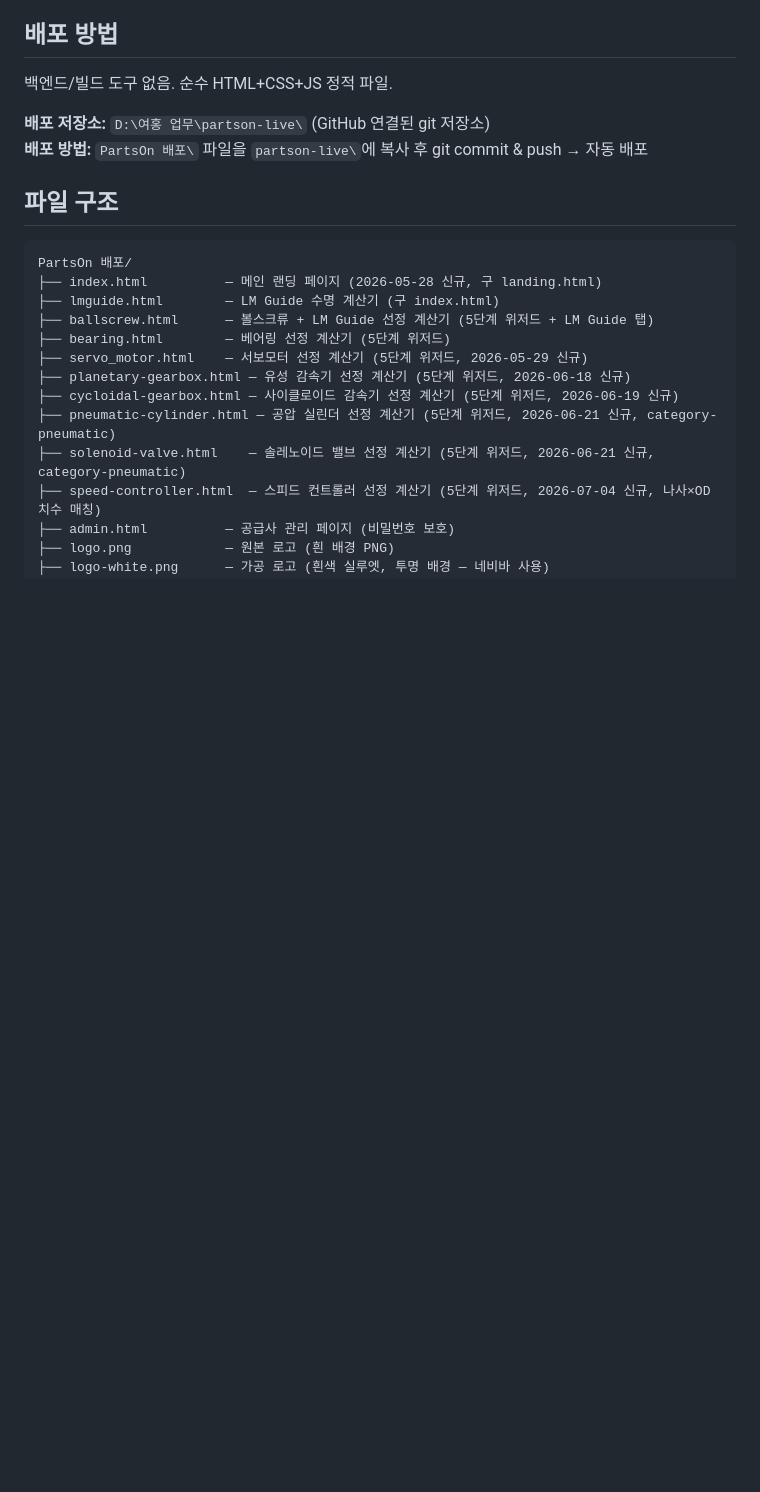
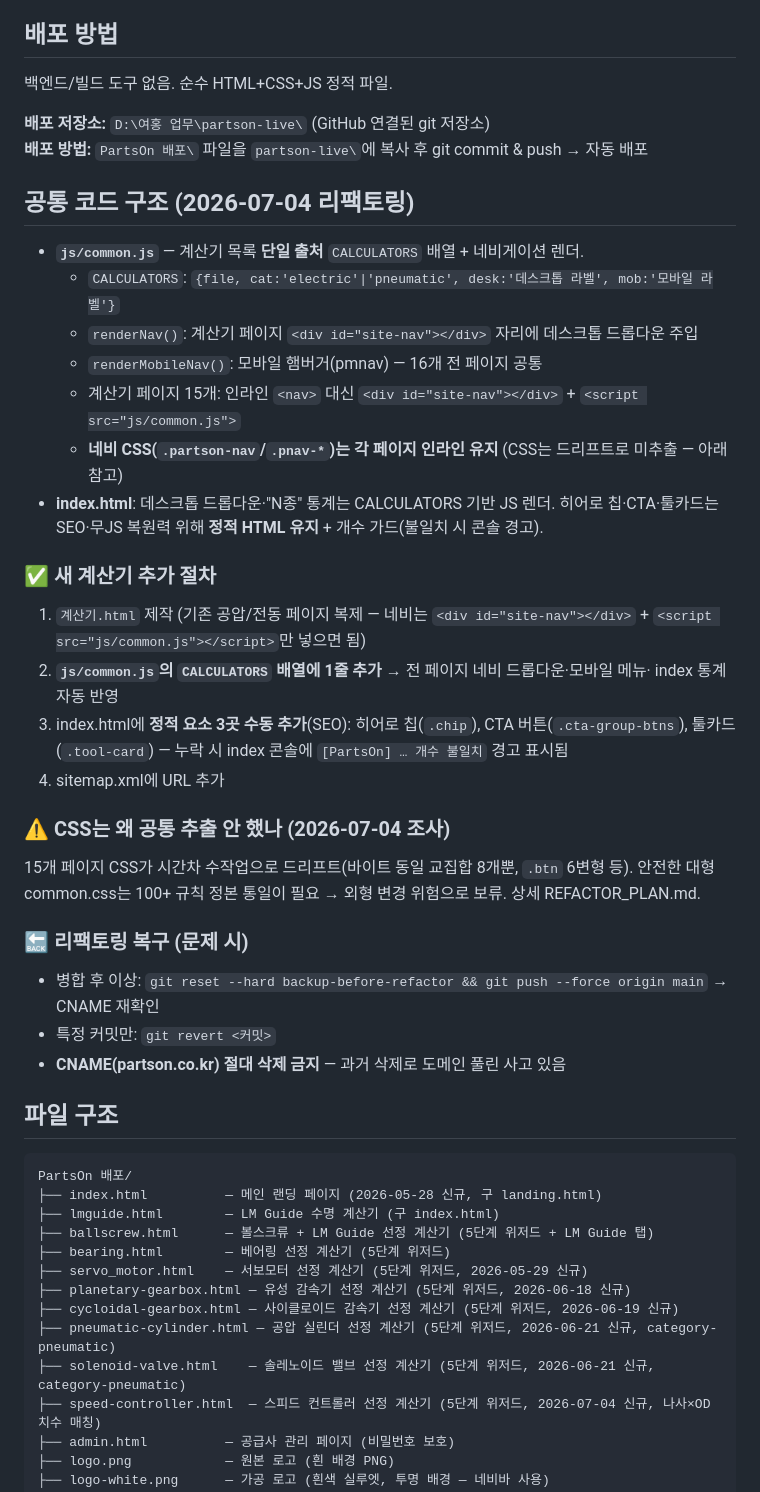
Before and after one commit to airpam-del/airpam-del.github.io, a Markdown page: CLAUDE.md, the part around the change. GitHub-like rendering; blank space fills up the shorter version.

Commit message:
Phase 5: 공통 구조·계산기 추가 절차·복구 문서화 (CLAUDE.md)
Co-Authored-By: Claude Fable 5 <noreply@anthropic.com>

```diff
--- a/CLAUDE.md
+++ b/CLAUDE.md
@@ -13,6 +13,35 @@ This file provides guidance to Claude Code (claude.ai/code) when working with co
 
 **배포 저장소:** `D:\여홍 업무\partson-live\` (GitHub 연결된 git 저장소)
 **배포 방법:** `PartsOn 배포\` 파일을 `partson-live\`에 복사 후 git commit & push → 자동 배포
+
+## 공통 코드 구조 (2026-07-04 리팩토링)
+
+- **`js/common.js`** — 계산기 목록 **단일 출처** `CALCULATORS` 배열 + 네비게이션 렌더.
+  - `CALCULATORS`: `{file, cat:'electric'|'pneumatic', desk:'데스크톱 라벨', mob:'모바일 라벨'}`
+  - `renderNav()`: 계산기 페이지 `<div id="site-nav"></div>` 자리에 데스크톱 드롭다운 주입
+  - `renderMobileNav()`: 모바일 햄버거(pmnav) — 16개 전 페이지 공통
+  - 계산기 페이지 15개: 인라인 `<nav>` 대신 `<div id="site-nav"></div>` + `<script src="js/common.js">`
+  - **네비 CSS(`.partson-nav`/`.pnav-*`)는 각 페이지 인라인 유지** (CSS는 드리프트로 미추출 — 아래 참고)
+- **index.html**: 데스크톱 드롭다운·"N종" 통계는 CALCULATORS 기반 JS 렌더. 히어로 칩·CTA·툴카드는
+  SEO·무JS 복원력 위해 **정적 HTML 유지** + 개수 가드(불일치 시 콘솔 경고).
+
+### ✅ 새 계산기 추가 절차
+1. `계산기.html` 제작 (기존 공압/전동 페이지 복제 — 네비는 `<div id="site-nav"></div>` +
+   `<script src="js/common.js"></script>`만 넣으면 됨)
+2. **`js/common.js`의 `CALCULATORS` 배열에 1줄 추가** → 전 페이지 네비 드롭다운·모바일 메뉴·
+   index 통계 자동 반영
+3. index.html에 **정적 요소 3곳 수동 추가**(SEO): 히어로 칩(`.chip`), CTA 버튼(`.cta-group-btns`),
+   툴카드(`.tool-card`) — 누락 시 index 콘솔에 `[PartsOn] … 개수 불일치` 경고 표시됨
+4. sitemap.xml에 URL 추가
+
+### ⚠️ CSS는 왜 공통 추출 안 했나 (2026-07-04 조사)
+15개 페이지 CSS가 시간차 수작업으로 드리프트(바이트 동일 교집합 8개뿐, `.btn` 6변형 등).
+안전한 대형 common.css는 100+ 규칙 정본 통일이 필요 → 외형 변경 위험으로 보류. 상세 REFACTOR_PLAN.md.
+
+### 🔙 리팩토링 복구 (문제 시)
+- 병합 후 이상: `git reset --hard backup-before-refactor && git push --force origin main` → CNAME 재확인
+- 특정 커밋만: `git revert <커밋>`
+- **CNAME(partson.co.kr) 절대 삭제 금지** — 과거 삭제로 도메인 풀린 사고 있음
 
 ## 파일 구조
 
```
